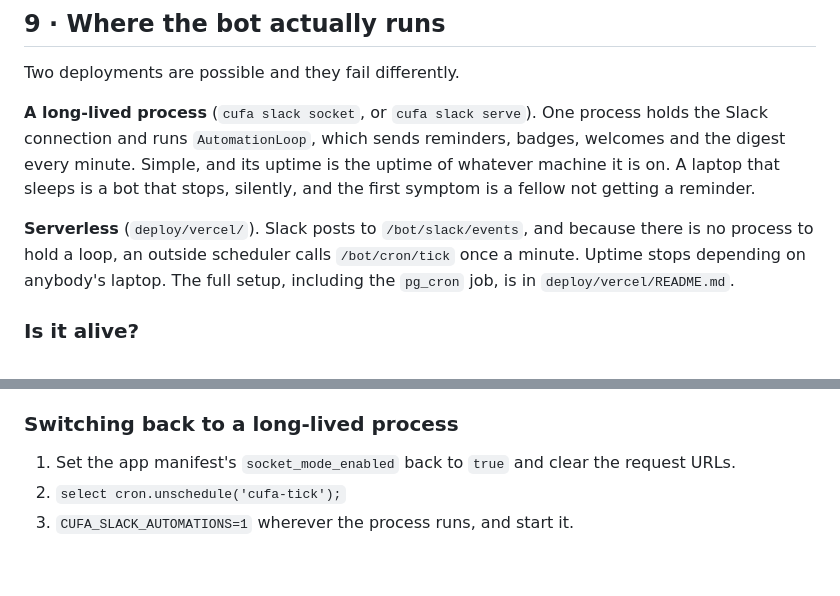
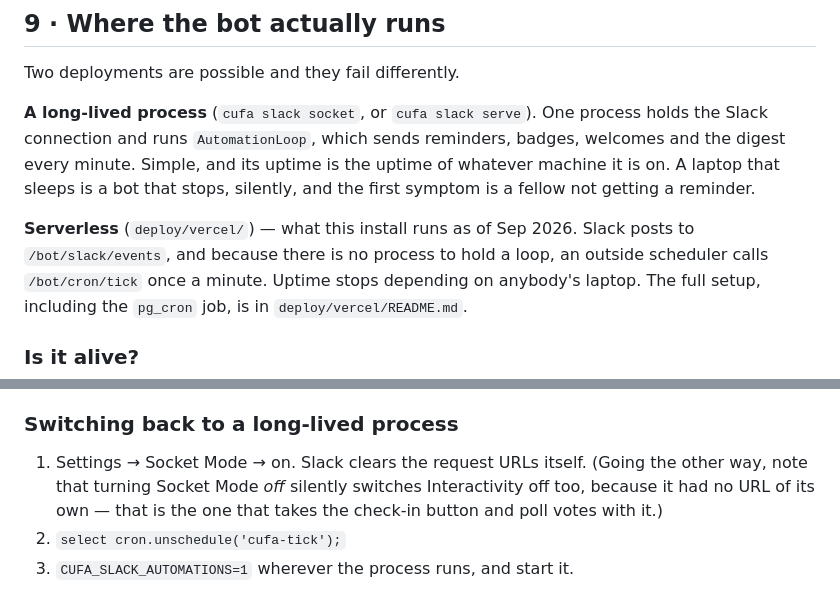
Before and after one commit to scournane/cu-fellowship-analytics, a Markdown page: RUNBOOK.md, 2 parts joined by grey strips. Rendered like a GitHub page; blank space fills up the shorter version.

```diff
--- a/RUNBOOK.md
+++ b/RUNBOOK.md
@@ -223,7 +223,8 @@ reminders, badges, welcomes and the digest every minute. Simple, and its uptime
 is the uptime of whatever machine it is on. A laptop that sleeps is a bot that
 stops, silently, and the first symptom is a fellow not getting a reminder.
 
-**Serverless** (`deploy/vercel/`). Slack posts to `/bot/slack/events`, and
+**Serverless** (`deploy/vercel/`) — what this install runs as of Sep 2026.
+Slack posts to `/bot/slack/events`, and
 because there is no process to hold a loop, an outside scheduler calls
 `/bot/cron/tick` once a minute. Uptime stops depending on anybody's laptop. The
 full setup, including the `pg_cron` job, is in `deploy/vercel/README.md`.
@@ -252,8 +253,10 @@ A `200` body carries the tick's own counts. Non-200 with `not authorised` means
 
 ### Switching back to a long-lived process
 
-1. Set the app manifest's `socket_mode_enabled` back to `true` and clear the
-   request URLs.
+1. Settings → Socket Mode → on. Slack clears the request URLs itself. (Going
+   the other way, note that turning Socket Mode *off* silently switches
+   Interactivity off too, because it had no URL of its own — that is the one
+   that takes the check-in button and poll votes with it.)
 2. `select cron.unschedule('cufa-tick');`
 3. `CUFA_SLACK_AUTOMATIONS=1` wherever the process runs, and start it.
 
```
Also changed, not shown: FEATURES.md (+2 -1 lines), TESTLOG.md (+22 -8 lines).
